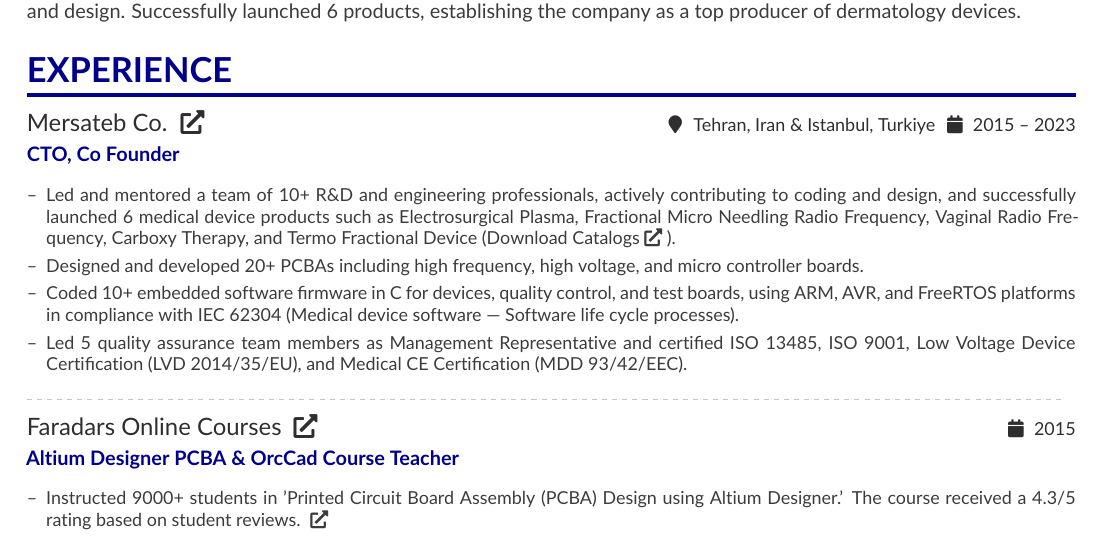
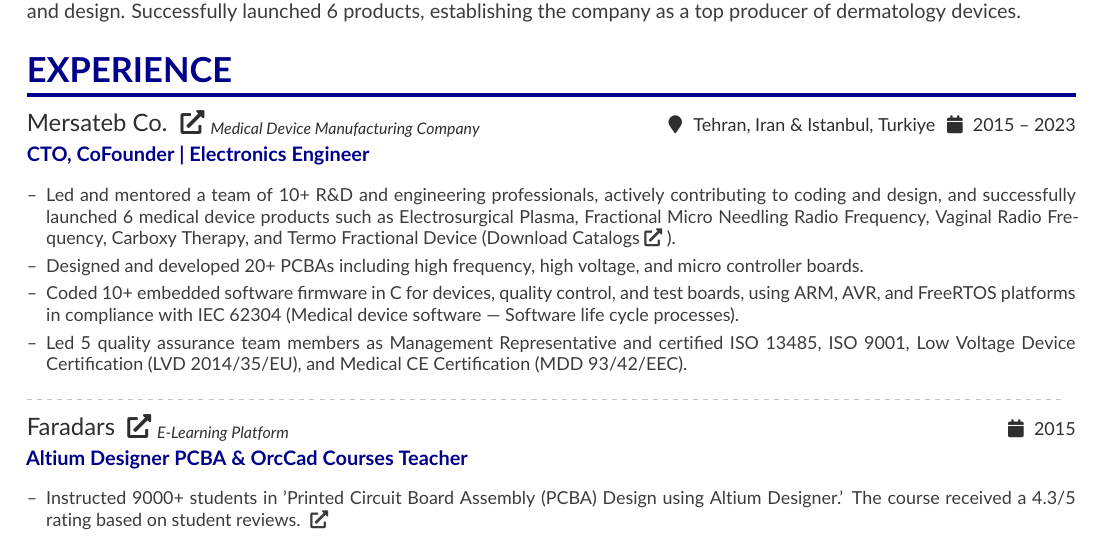
Before and after one commit to saadatfar/CV, a LaTeX CV (CV.tex, which reads altacv.cls): part of page 1 of 3, cut so that both start at the same text. Compiled offline with pdfLaTeX.

Commit message:
Improve experience titles.

```diff
--- a/CV.tex
+++ b/CV.tex
@@ -79,8 +79,8 @@
 
 \vbox{ %
 	\cvevent
-	{Mersateb Co. \link{https://mersateb.com/en}{\faExternalLink*}}
-	{CTO, Co Founder}
+	{Mersateb Co. \link{https://mersateb.com/en}{\faExternalLink*}\titledesc{Medical Device Manufacturing Company}}
+	{CTO, CoFounder | Electronics Engineer}
 	{2015 -- 2023}{Tehran, Iran \& Istanbul, Turkiye}
 	\begin{itemize}
 		\item Led and mentored a team of 10+ R\&D and engineering professionals, actively contributing to coding and design, and successfully launched 6 medical device products such as Electrosurgical Plasma, Fractional Micro Needling Radio Frequency, Vaginal Radio Frequency, Carboxy Therapy, and Termo Fractional Device \link{https://mhsaadatfar.dev/download/Catalog/Mersateb.pdf}{(Download Catalogs\faExternalLink*)}.
@@ -94,8 +94,8 @@
 
 \vbox{ %
 	\cvevent
-	{Faradars Online Courses \link{https://faradars.org/courses/fvee9406-pcb-design-using-altium-designer}{\faExternalLink*}}
-	{Altium Designer PCBA \& OrcCad Course Teacher}
+	{Faradars \link{https://faradars.org/courses/fvee9406-pcb-design-using-altium-designer}{\faExternalLink*}\titledesc{E-Learning Platform}}
+	{Altium Designer PCBA \& OrcCad Courses Teacher}
 	{2015}{}
 	\begin{itemize}
 		\item Instructed 9000+ students in 'Printed Circuit Board Assembly (PCBA) Design using Altium Designer.' The course received a 4.3/5 rating based on student reviews.
--- a/altacv.cls
+++ b/altacv.cls
@@ -116,6 +116,7 @@
 \newcommand{\divider}{\textcolor{body!30}{\hdashrule{\linewidth}{0.6pt}{0.5ex}}\medskip}
 \newcommand{\hideText}[1]{\BeginAccSupp{method=escape,ActualText={}}#1\EndAccSupp{}}
 \newcommand{\link}[2]{\hideText{\href{#1}{#2}}}
+\newcommand{\titledesc}[1]{\textsubscript{\textit{#1}}}
 
 \newenvironment{fullwidth}{%
 	\begin{adjustwidth}{}{\dimexpr-\marginparwidth-\marginparsep\relax}}
```
Also changed, not shown: 1 other file.
